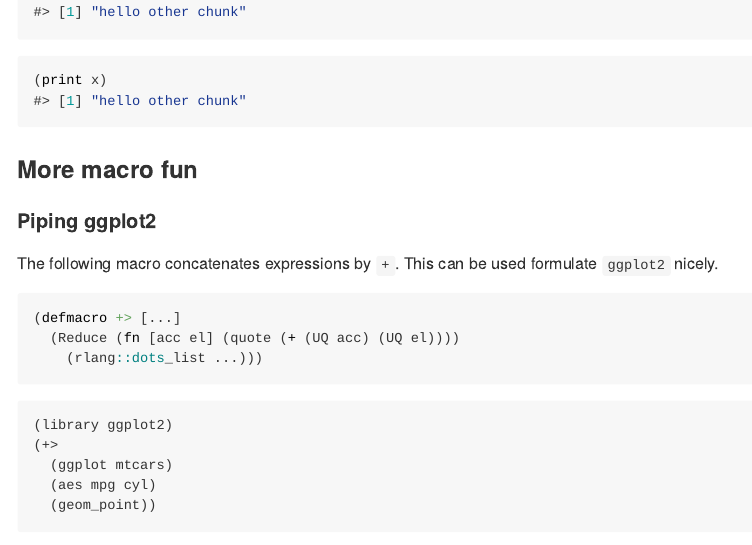
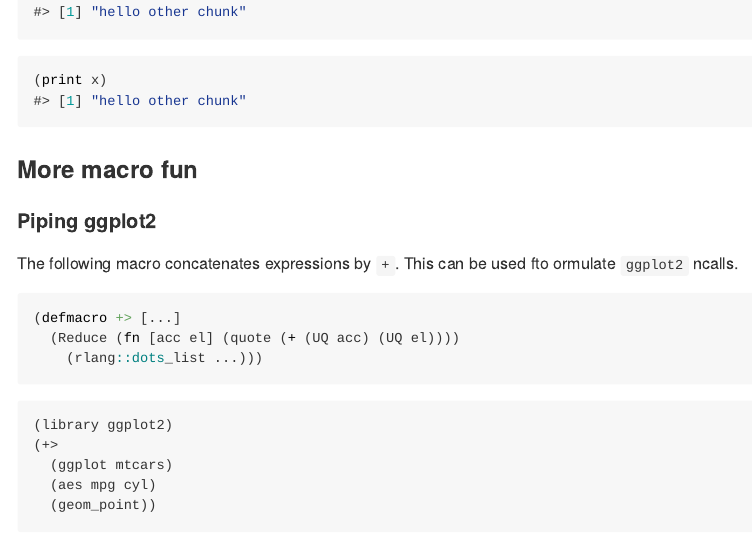
Before and after one commit to dirkschumacher/llr, an R Markdown document (README.Rmd): the page in a window 1100 px wide, from 3710 px down. The pictures show the output file README.md that the author committed with the source, drawn offline in the style of GitHub; badge pictures from the web are left out.

````diff
--- a/README.Rmd
+++ b/README.Rmd
@@ -166,8 +166,7 @@
 
 #### Piping ggplot2
 
-The following macro concatenates expressions by `+`. This can be used formulate `ggplot2` nicely.
-
+The following macro concatenates expressions by `+`. This can be used fto ormulate `ggplot2` ncalls.
 ```{llr, results = "hide"}
 (defmacro +> [...]
   (Reduce (fn [acc el] (quote (+ (UQ acc) (UQ el))))
````
Also changed, not shown: README.md.
